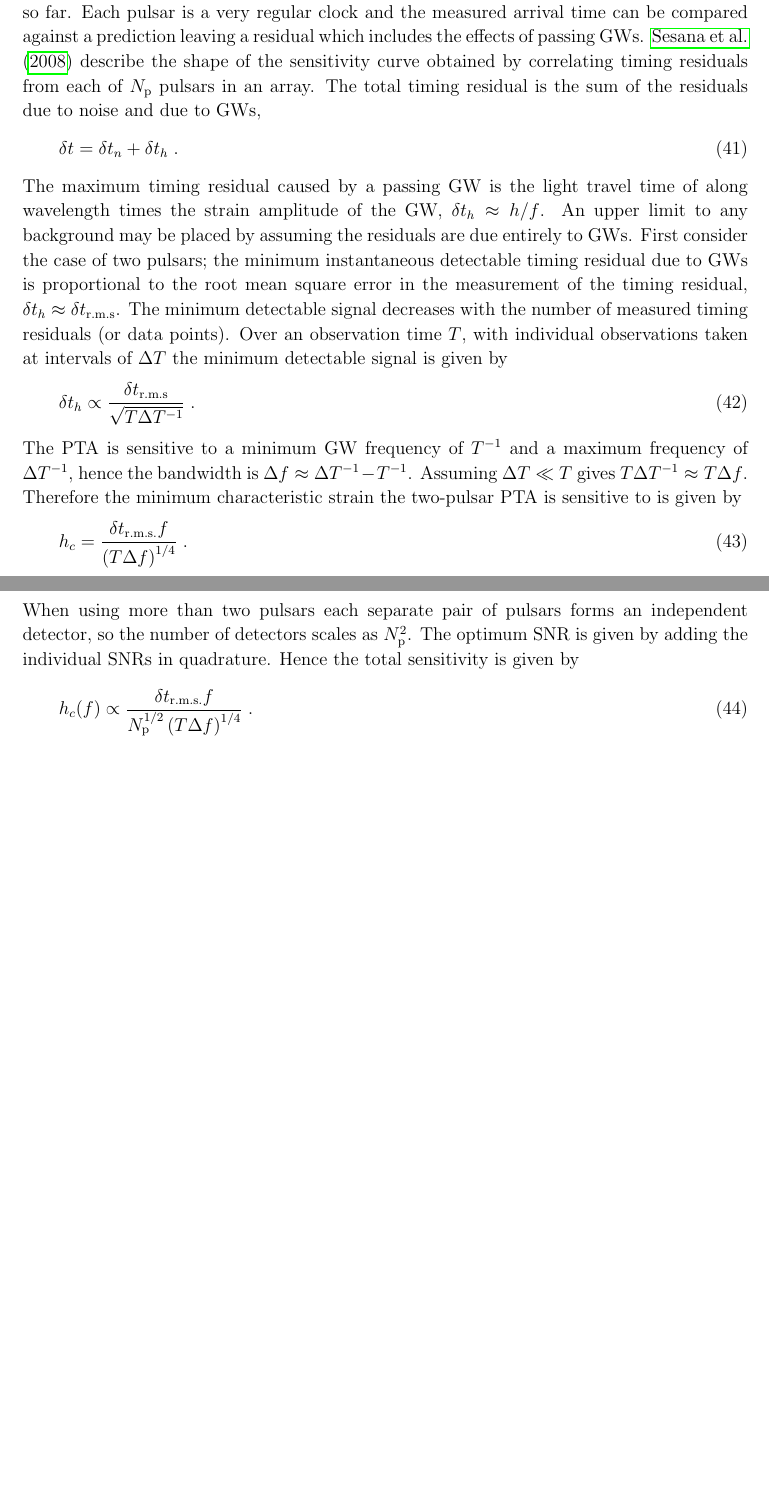
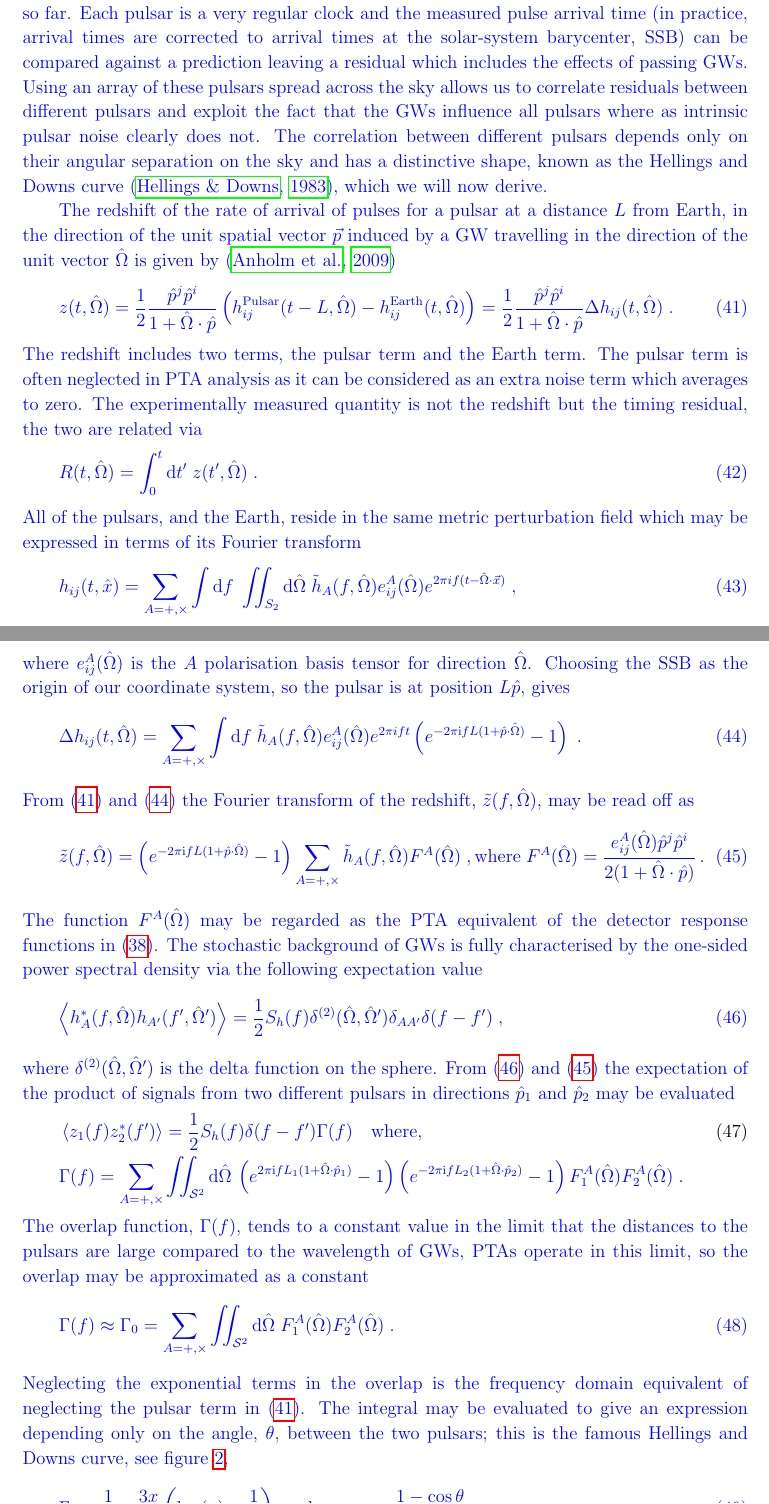
Before and after one commit to cplb/NoiseCurvePaper, a LaTeX paper (noise_curve.tex, which reads Detectors.tex): two parts of pages 14 and 15 of 22 before the commit and two parts of pages 14 and 15 of 23 after it, joined at a grey line, cut so that both start at the same text, the shorter picture padded with empty space. The pictures show the PDF file noise_curve.pdf that the author committed with the source.

Commit message:
completely rewritten sec4.4 on PTAs

```diff
--- a/Detectors.tex
+++ b/Detectors.tex
@@ -75,19 +75,42 @@ These missions are designed to probe the deci-Hz region of the GW spectrum, they
 
 
 \subsection{Pulsar timing arrays (PTAs)}\label{sec:PTAgeneralproperties}
-\cjm{I am going to rewrite this section and give a similar level of detail as was given for interferometric detectors in section \ref{sec:principles}.}
+\cjm{
+PTAs can be thought of as naturally occurring interferometers with galactic scale arm lengths, hence they are sensitive to much lower frequencies than the detectors considered so far. Each pulsar is a very regular clock and the measured pulse arrival time (in practice, arrival times are corrected to arrival times at the solar-system  barycenter, SSB) can be compared against a prediction leaving a residual which includes the effects of passing GWs. Using an array of these pulsars spread across the sky allows us to correlate residuals between different pulsars and exploit the fact that the GWs influence all pulsars where as intrinsic pulsar noise clearly does not. The correlation between different pulsars depends only on their angular separation on the sky and has a distinctive shape, known as the Hellings and Downs curve \citep{HellingsDowns}, which we will now derive.
 
-PTAs can be thought of as naturally occurring interferometers with galactic scale arm lengths, hence they are sensitive to much lower frequencies than the detectors considered so far. Each pulsar is a very regular clock and the measured arrival time can be compared against a prediction leaving a residual which includes the effects of passing GWs. \cite{SesanaVecchioColancino} describe the shape of the sensitivity curve obtained by correlating timing residuals from each of $N_{\textrm{p}}$ pulsars in an array. The total timing residual is the sum of the residuals due to noise and due to GWs,
-\begin{equation} \delta t= \delta t_{n} + \delta t _{h} \; .\end{equation}
-The maximum timing residual caused by a passing GW is the light travel time of along wavelength times the strain amplitude of the GW, $\delta t_{h}\approx h/f$. An upper limit to any background may be placed by assuming the residuals are due entirely to GWs. First consider the case of two pulsars; the minimum instantaneous detectable timing residual due to GWs is proportional to the root mean square error in the measurement of the timing residual, $\delta t_{h}\approx\delta t_{\textrm{r.m.s}}$. The minimum detectable signal decreases with the number of measured timing residuals (or data points). Over an observation time $T$, with individual observations taken at intervals of $\Delta T$ the minimum detectable signal is given by
-\begin{equation}\label{eq:GWtimingresidual} \delta t_{h} \propto \frac{\delta t_{\textrm{r.m.s}}}{\sqrt{T\Delta T ^{-1}}} \; . \end{equation}
-The PTA is sensitive to a minimum GW frequency of $T^{-1}$ and a maximum frequency of $\Delta T^{-1}$, hence the bandwidth is $\Delta f \approx \Delta T^{-1}-T^{-1}$. Assuming $\Delta T \ll T$ gives $T\Delta T^{-1} \approx T \Delta f$. Therefore the minimum characteristic strain the two-pulsar PTA is sensitive to is given by
-\begin{equation} h_{c}=\frac{\delta t_{\textrm{r.m.s.}}f}{\left(T\Delta f\right)^{1/4}} \; . \end{equation}
-When using more than two pulsars each separate pair of pulsars forms an independent detector, so the number of detectors scales as $N_{\textrm{p}}^{2}$. The optimum SNR is given by adding the individual SNRs in quadrature. Hence the total sensitivity is given by
-\begin{equation}\label{eq:PTA} h_{c}(f) \propto \frac{\delta t_{\textrm{r.m.s.}}f}{N_{\textrm{p}}^{1/2}\left( T\Delta f \right)^{1/4}} \; . \end{equation}
-The characteristic strain that the PTA is sensitive to scales linearly with $f$ between the minimum and maximum frequencies. This gives the wedge shaped curves plotted in figures \ref{fig:hc}, \ref{fig:S} and \ref{fig:omega}. The absolute value of the sensitivity is fixed by normalising (\ref{eq:PTA}) to agree with a calculated limit at a given frequency for each PTA.
+The redshift of the rate of arrival of pulses for a pulsar at a distance $L$ from Earth, in the direction of the unit spatial vector $\vec{p}$ induced by a GW travelling in the direction of the unit vector $\hat{\Omega}$ is given by \citep{anholm-2009}
+\begin{equation}\label{eq:pulsarredshift} z(t,\hat{\Omega})=\frac{1}{2}\frac{\hat{p}^{j}\hat{p}^{i}} {1+\hat{\Omega}\cdot\hat{p}}\left(h_{ij}^{\textrm{Pulsar}}(t-L,\hat{\Omega} )-h_{ij}^{\textrm{Earth}}(t,\hat{\Omega} )\right)=\frac{1}{2}\frac{\hat{p}^{j}\hat{p}^{i}} {1+\hat{\Omega}\cdot\hat{p}}\Delta h_{ij}(t,\hat{\Omega})\; . \end{equation}
+The redshift includes two terms, the pulsar term and the Earth term. The pulsar term is often neglected in PTA analysis as it can be considered as an extra noise term which averages to zero. The experimentally measured quantity is not the redshift but the timing residual, the two are related via
+\begin{equation}\label{eq:restored}  R(t,\hat{\Omega})=\int_{0}^{t}\textrm{d}t'\;z(t',\hat{\Omega}) \; . \end{equation}
+All of the pulsars, and the Earth, reside in the same metric perturbation field which may be expressed in terms of its Fourier transform
+\begin{equation} h_{ij}(t,\hat{x})=\sum_{A=+,\times}\int\textrm{d}f\;\iint_{S_{2}}\textrm{d}\hat{\Omega}\; \tilde{h}_{A}(f,\hat{\Omega})e_{ij}^{A}(\hat{\Omega})e^{ 2\pi i f (t-\hat{\Omega}\cdot\vec{x}) } \; ,\end{equation}
+where $e^{A}_{ij}(\hat{\Omega})$ is the $A$ polarisation basis tensor for direction $\hat{\Omega}$. Choosing the SSB as the origin of our coordinate system, so the pulsar is at position $L\hat{p}$, gives
+\begin{equation}\label{eq:deltahij} \Delta h_{ij}(t,\hat{\Omega})=\sum_{A=+,\times}\int\textrm{d}f\; \tilde{h}_{A}(f,\hat{\Omega})e_{ij}^{A}(\hat{\Omega})e^{ 2\pi i f t }\left(e^{-2\pi\rmi fL (1+\hat{p}\cdot\hat{\Omega})}-1\right) \; . \end{equation}
+From (\ref{eq:pulsarredshift}) and (\ref{eq:deltahij}) the Fourier transform of the redshift, $\tilde{z}(f,\hat{\Omega})$, may be read off as
+\begin{equation}\label{eq:45} \tilde{z}(f,\hat{\Omega})=\left(e^{-2\pi\rmi fL (1+\hat{p}\cdot\hat{\Omega})}-1\right)\sum_{A=+,\times} \tilde{h}_{A}(f,\hat{\Omega})F^{A}(\hat{\Omega})\;, \textrm{where}\; F^{A}(\hat{\Omega})=\frac{e_{ij}^{A}(\hat{\Omega})\hat{p}^{j}\hat{p}^{i}} {2(1+\hat{\Omega}\cdot\hat{p})} \, .\end{equation}
+The function $F^{A}(\hat{\Omega})$ may be regarded as the PTA equivalent of the detector response functions in (\ref{eq:responsefuncs}). The stochastic background of GWs is fully characterised by the one-sided power spectral density via the following expectation value
+\begin{equation}\label{eq:stochback} \left<h_{A}^{*}(f,\hat{\Omega})h_{A'}(f',\hat{\Omega}')\right>=\frac{1}{2}S_{h}(f)\delta^{(2)}(\hat{\Omega},\hat{\Omega}')\delta_{AA'}\delta(f-f') \; ,\end{equation}
+where $\delta^{(2)}(\hat{\Omega},\hat{\Omega}')$ is the delta function on the sphere. From (\ref{eq:stochback}) and (\ref{eq:45}) the expectation of the product of signals from two different pulsars in directions $\hat{p}_{1}$ and $\hat{p}_{2}$ may be evaluated
+\begin{eqnarray} & \left<z_{1}(f)z_{2}^{*}(f')\right>=\frac{1}{2}S_{h}(f)\delta (f-f')\Gamma(f)\quad \textrm{where,} \\
+& \Gamma(f)=\sum_{A=+,\times}\iint_{{\cal{S}}^{2}}\textrm{d}\hat{\Omega}\,\left(e^{2\pi\rmi fL_{1}(1+\hat{\Omega}\cdot\hat{p}_{1})}-1\right)\left(e^{-2\pi\rmi fL_{2}(1+\hat{\Omega}\cdot\hat{p}_{2})}-1\right)F_{1}^{A}(\hat{\Omega})F_{2}^{A}(\hat{\Omega}) \; . \nonumber\end{eqnarray}
+The overlap function, $\Gamma(f)$, tends to a constant value in the limit that the distances to the pulsars are large compared to the wavelength of GWs, PTAs operate in this limit, so the overlap may be approximated as a constant
+\begin{equation} \Gamma(f)\approx\Gamma_{0}= \sum_{A=+,\times}\iint_{{\cal{S}}^{2}}\textrm{d}\hat{\Omega}\;F_{1}^{A}(\hat{\Omega})F_{2}^{A}(\hat{\Omega})\;.\end{equation}
+Neglecting the exponential terms in the overlap is the frequency domain equivalent of neglecting the pulsar term in (\ref{eq:pulsarredshift}). The integral may be evaluated to give an expression depending only on the angle, $\theta$, between the two pulsars; this is the famous Hellings and Downs curve, see figure \ref{fig:HnD},
+\begin{equation} \Gamma_{0}=\frac{1}{2}+\frac{3x}{2}\left(\log (x)-\frac{1}{6}\right) \quad \textrm{where}\quad x=\frac{1-\cos\theta}{2}\; .\end{equation}
 
-There is a discrepancy between the treatment of PTA sensitivity curves here and the higher frequency detectors discussed in sections \ref{sec:ground} and \ref{sec:space}. When observing a long lived source, such as an inspiral, with a high frequency detector the convention was to define a \emph{characteristic} strain to satisfy (\ref{eq:hc}). Here the convention is to leave the strain untouched and instead adjust the PTA sensitivity curve with observation time, again to satisfy (\ref{eq:hc}). This discrepancy is an unfortunate result of the conventions in use by the different GW communities; however it is also natural given the sources under observation. When observing a transient source, such as a burst or inspiral, which changes within the lifetime of the detector it is natural to consider the detector as performing constantly while the signal changes. However when observing a monochromatic source or a stochastic background which is unchanging over the mission lifetime it is more natural to consider the source as being fixed and the sensitivity of the detector gradually improving. All that is required by the definition in (\ref{eq:hc}) is that the ratio $h_{c}(f)/h_{n}(f)$ is constant.
+\begin{figure}[h!]
+ \centering
+ \includegraphics[trim=0cm 0cm 0cm 0cm, width=0.6\textwidth]{HnDcurve.pdf}
+ \caption{The Hellings and Downs curve, the correlation between two pulsars seperated on the sky by an angle $\theta$.}
+ \label{fig:HnD}
+\end{figure}
+
+The sensitivity bandwidth of a PTA is set by the sampling properties of the data set. If measurements are spaced in time by $\delta t$ and taken for a total length of time $T$ then the PTA is sensitive to frequencies in the range $(1/T)<f<(1/\delta t)$. The characteristic strain that the PTA is sensitive to scales linearly with $f$ in this range. This gives the wedge shaped curves plotted in figures \ref{fig:hc}, \ref{fig:S} and \ref{fig:omega}. The absolute value of the sensitivity is fixed by normalising to a calculated limit at a given frequency for each PTA. For a discussion of the sensitivities of PTA to both individual sources and stochastic background see \cite{MooreTaylorGair}.
+
+There is a discrepancy between the treatment of PTA sensitivity curves here and the higher frequency detectors discussed in sections \ref{sec:ground} and \ref{sec:space}. When observing a long lived source, such as an inspiral, with a high frequency detector the convention was to define a \emph{characteristic} strain to satisfy (\ref{eq:hc}). Here the convention is to leave the strain untouched and instead adjust the PTA sensitivity curve with observation time, again to satisfy (\ref{eq:hc}). This discrepancy is an unfortunate result of the conventions in use by the different GW communities; however it is also natural given the sources under observation. When observing a transient source, such as a burst or inspiral, which changes within the lifetime of the detector it is natural to consider the detector as performing constantly while the signal changes. However when observing a monochromatic source or a stochastic background which is unchanging over the detector lifetime it is more natural to consider the source as being fixed and the sensitivity of the detector gradually improving. All that is required by the definition in (\ref{eq:hc}) is that the ratio $h_{c}(f)/h_{n}(f)$ is constant.
+
+}
+
 
 \subsubsection{EPTA/PPTA/NANOGrav}
 The PTAs currently in operation are the EPTA (European Pulsar Timing Array), PPTA (Parkes Pulsar Timing Array, based in  Australia) and NANOGrav (North American Nanohertz Observatory for GWs). There are published limits on the amplitude of the stochastic background from all three detectors: currently the lowest is from the EPTA, \cite{Haasteren}. The EPTA curves in the figures show the  published limit based on an analysis of 5 pulsars over approximately 10 years.
```
Also changed, not shown: bibliography.bib (+33 -0 lines), noise_curve.pdf, Detectors.tex (2 more changed lines).
